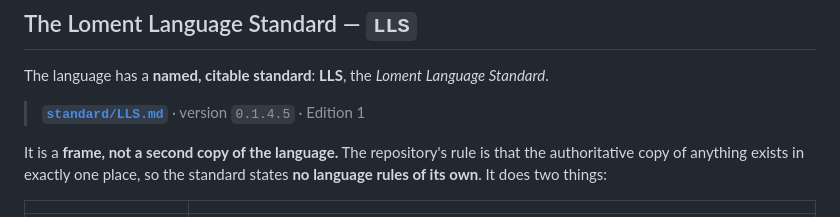
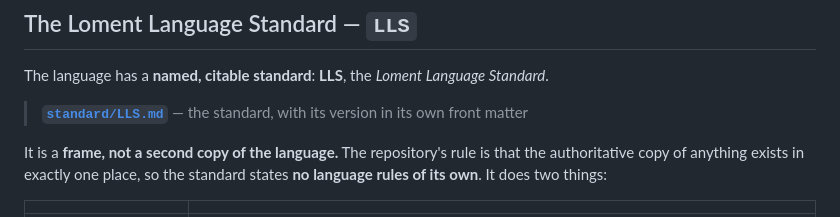
Before and after one commit to FujoJTOP/loment, a Markdown page: README.md, the part around the change. GitHub-like rendering.

Commit message:
README 的 LLS 块：去掉写死的版本号
上一笔我在指路行里写了 `version 0.1.4.5`。那是**会过期的复述** —— 而标准自己的
§6.4 立的规矩正是"一个数，不是两个"。号码留在 `standard/LLS.md` 的题头一处，
由 §6.2 的流程随表面一起升；README 只指过去。

标点也改了：原来那行把版本当成缩写的一部分（`LLS · 0.1.4.5 · Edition 1`），
读起来像缩写里有版本号。现在只留一句"版本在它自己的题头里"。

```diff
--- a/README.md
+++ b/README.md
@@ -45,7 +45,7 @@ binaries plus the standard library. `loment run hello.lomt` and you are done.
 
 The language has a **named, citable standard**: **LLS**, the *Loment Language Standard*.
 
-> **[`standard/LLS.md`](standard/LLS.md)** · version `0.1.4.5` · Edition 1
+> **[`standard/LLS.md`](standard/LLS.md)** — the standard, with its version in its own front matter
 
 It is a **frame, not a second copy of the language.** The repository's rule is that the
 authoritative copy of anything exists in exactly one place, so the standard states **no language
```
